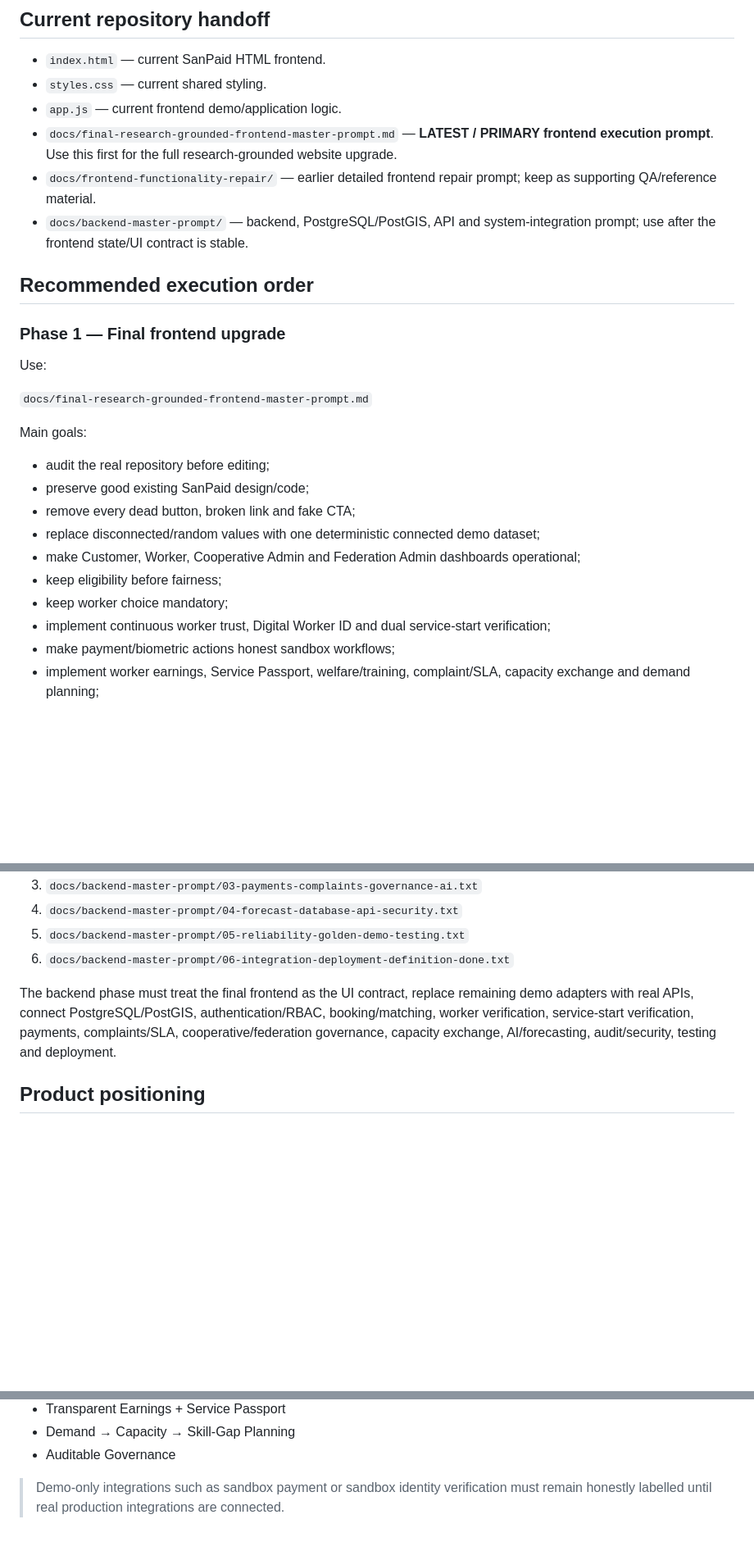
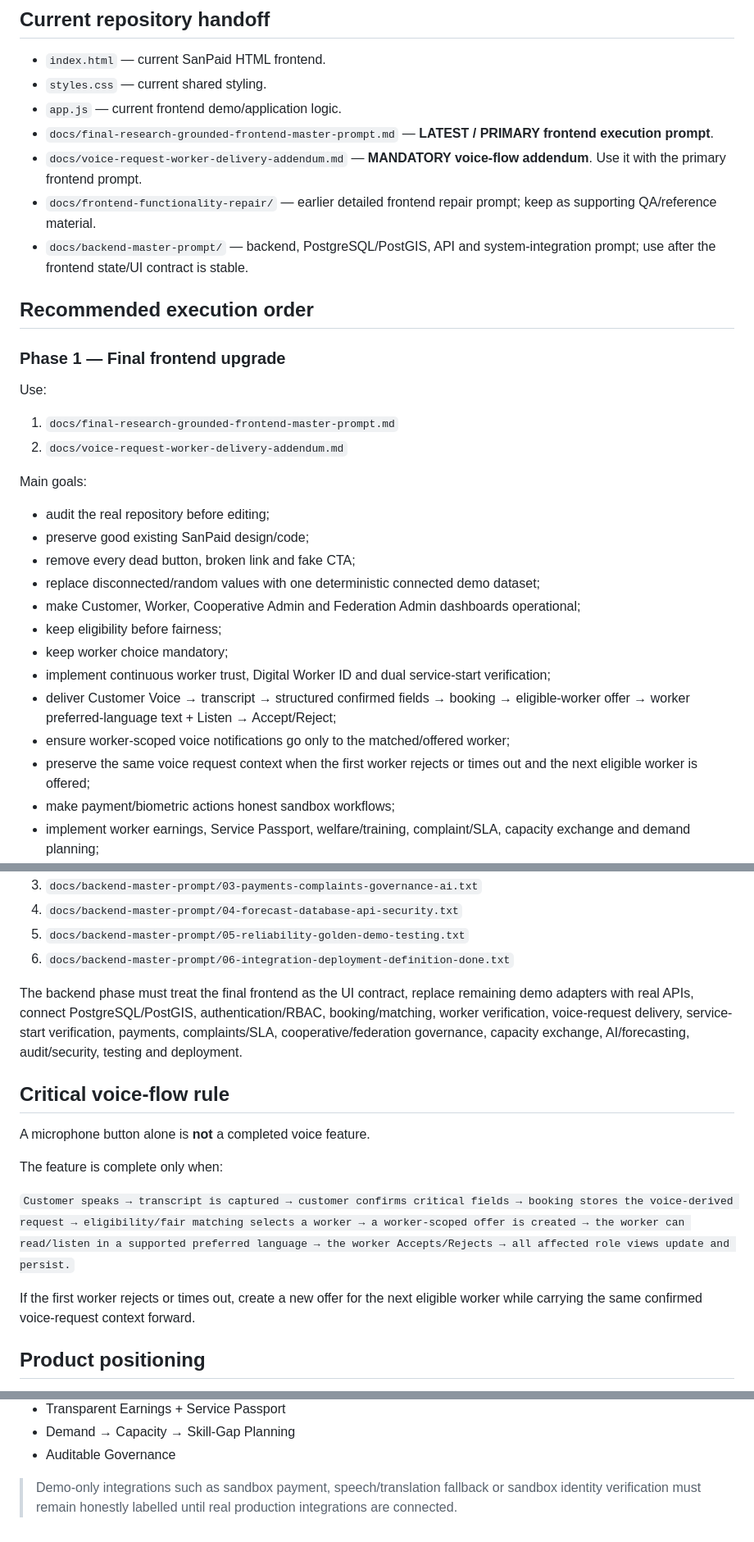
Before and after one commit to harshtotawar14/YUKTI-2026, a Markdown page: README.md, 3 parts joined by grey strips. Shown at 82% size. Drawn GitHub-style; blank space fills up the shorter version.

Commit message:
Document end-to-end voice request worker delivery flow

```diff
--- a/README.md
+++ b/README.md
@@ -7,7 +7,8 @@ Smart India Hackathon 2026 prototype for **PS ID 26089 — Cooperative Gig Servi
 - `index.html` — current SanPaid HTML frontend.
 - `styles.css` — current shared styling.
 - `app.js` — current frontend demo/application logic.
-- `docs/final-research-grounded-frontend-master-prompt.md` — **LATEST / PRIMARY frontend execution prompt**. Use this first for the full research-grounded website upgrade.
+- `docs/final-research-grounded-frontend-master-prompt.md` — **LATEST / PRIMARY frontend execution prompt**.
+- `docs/voice-request-worker-delivery-addendum.md` — **MANDATORY voice-flow addendum**. Use it with the primary frontend prompt.
 - `docs/frontend-functionality-repair/` — earlier detailed frontend repair prompt; keep as supporting QA/reference material.
 - `docs/backend-master-prompt/` — backend, PostgreSQL/PostGIS, API and system-integration prompt; use after the frontend state/UI contract is stable.
 
@@ -17,7 +18,8 @@ Smart India Hackathon 2026 prototype for **PS ID 26089 — Cooperative Gig Servi
 
 Use:
 
-`docs/final-research-grounded-frontend-master-prompt.md`
+1. `docs/final-research-grounded-frontend-master-prompt.md`
+2. `docs/voice-request-worker-delivery-addendum.md`
 
 Main goals:
 
@@ -29,6 +31,9 @@ Main goals:
 - keep eligibility before fairness;
 - keep worker choice mandatory;
 - implement continuous worker trust, Digital Worker ID and dual service-start verification;
+- deliver Customer Voice → transcript → structured confirmed fields → booking → eligible-worker offer → worker preferred-language text + Listen → Accept/Reject;
+- ensure worker-scoped voice notifications go only to the matched/offered worker;
+- preserve the same voice request context when the first worker rejects or times out and the next eligible worker is offered;
 - make payment/biometric actions honest sandbox workflows;
 - implement worker earnings, Service Passport, welfare/training, complaint/SLA, capacity exchange and demand planning;
 - synchronize actions across all affected dashboards;
@@ -55,7 +60,17 @@ Then follow:
 5. `docs/backend-master-prompt/05-reliability-golden-demo-testing.txt`
 6. `docs/backend-master-prompt/06-integration-deployment-definition-done.txt`
 
-The backend phase must treat the final frontend as the UI contract, replace remaining demo adapters with real APIs, connect PostgreSQL/PostGIS, authentication/RBAC, booking/matching, worker verification, service-start verification, payments, complaints/SLA, cooperative/federation governance, capacity exchange, AI/forecasting, audit/security, testing and deployment.
+The backend phase must treat the final frontend as the UI contract, replace remaining demo adapters with real APIs, connect PostgreSQL/PostGIS, authentication/RBAC, booking/matching, worker verification, voice-request delivery, service-start verification, payments, complaints/SLA, cooperative/federation governance, capacity exchange, AI/forecasting, audit/security, testing and deployment.
+
+## Critical voice-flow rule
+
+A microphone button alone is **not** a completed voice feature.
+
+The feature is complete only when:
+
+`Customer speaks → transcript is captured → customer confirms critical fields → booking stores the voice-derived request → eligibility/fair matching selects a worker → a worker-scoped offer is created → the worker can read/listen in a supported preferred language → the worker Accepts/Rejects → all affected role views update and persist.`
+
+If the first worker rejects or times out, create a new offer for the next eligible worker while carrying the same confirmed voice-request context forward.
 
 ## Product positioning
 
@@ -74,4 +89,4 @@ Core integrated differentiation:
 - Demand → Capacity → Skill-Gap Planning
 - Auditable Governance
 
-> Demo-only integrations such as sandbox payment or sandbox identity verification must remain honestly labelled until real production integrations are connected.
+> Demo-only integrations such as sandbox payment, speech/translation fallback or sandbox identity verification must remain honestly labelled until real production integrations are connected.
```
